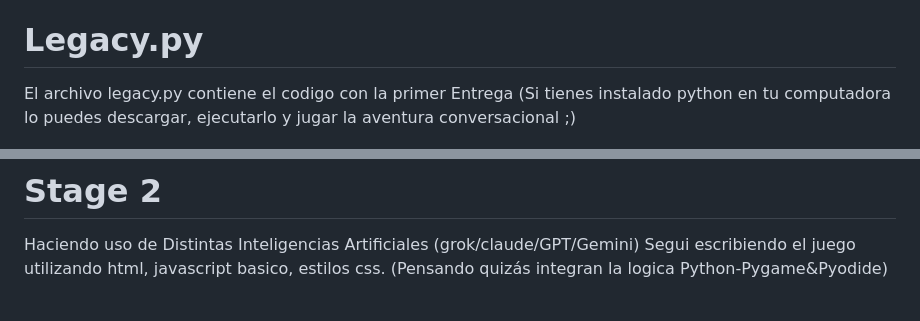
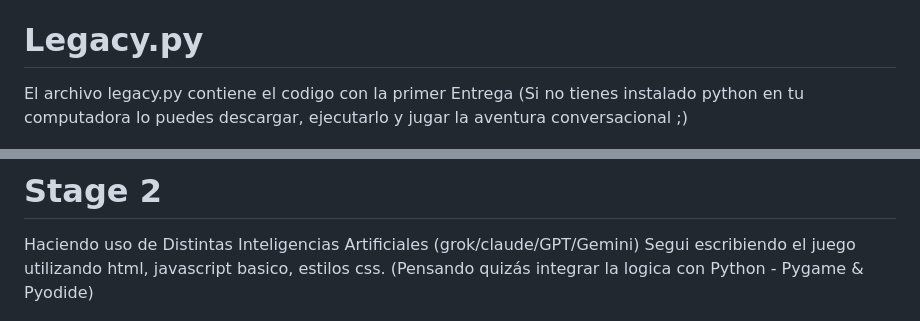
Before and after one commit to RodrigoGtzChavez/IndexAventuraConversacional, a Markdown page: README.md, 2 parts joined by grey strips. Rendered like a GitHub page.

Commit message:
fixed typos

```diff
--- a/README.md
+++ b/README.md
@@ -25,7 +25,7 @@ Guthib de una Aventura Conversacional que estaba intentando escribir de una hist
 
 # Legacy.py
 El archivo legacy.py contiene el codigo con la primer Entrega
-(Si tienes instalado python en tu computadora lo puedes descargar, ejecutarlo y jugar la aventura conversacional ;)
+(Si no tienes instalado python en tu computadora lo puedes descargar, ejecutarlo y jugar la aventura conversacional ;)
 
 
 ![Vista previa del juego](PreviewTerminal.png)
@@ -75,7 +75,7 @@ Flotas en la oscuridad. Una voz te ofrece iniciar tu propósito.
 # Stage 2
 Haciendo uso de Distintas Inteligencias Artificiales (grok/claude/GPT/Gemini)
 Segui escribiendo el juego utilizando html, javascript basico, estilos css.
-(Pensando quizás integran la logica Python-Pygame&Pyodide)
+(Pensando quizás integrar la logica con Python - Pygame & Pyodide)
 
 
 
```
